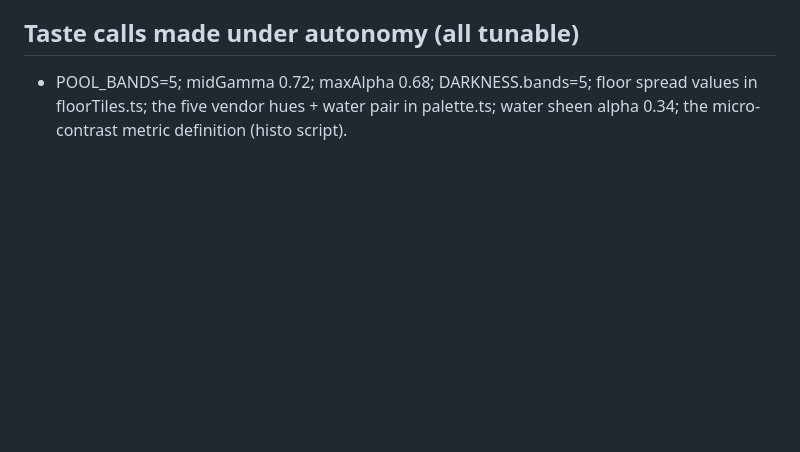
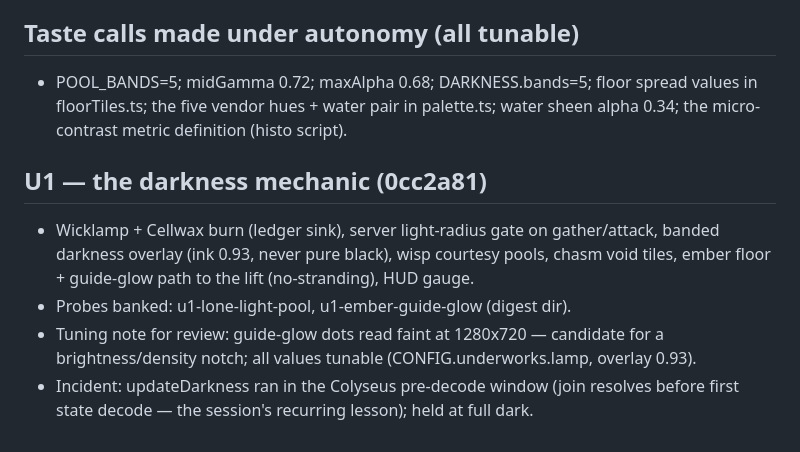
Before and after one commit to keycho/Amperia, a Markdown page: docs/checkpoints/2026-07-24-autonomy-digest.md, the part around the change. GitHub-like rendering; blank space fills up the shorter version.

Commit message:
Digest: U1 entry
Co-Authored-By: Claude Fable 5 <noreply@anthropic.com>
Claude-Session: https://claude.ai/code/session_01XjNBm2pGRzkbLq2zekKpTV

```diff
--- a/docs/checkpoints/2026-07-24-autonomy-digest.md
+++ b/docs/checkpoints/2026-07-24-autonomy-digest.md
@@ -67,3 +67,13 @@ to shoot). The final v4 state is fully evidenced in `docs/screenshots/marketing/
 - POOL_BANDS=5; midGamma 0.72; maxAlpha 0.68; DARKNESS.bands=5; floor spread values in
   floorTiles.ts; the five vendor hues + water pair in palette.ts; water sheen alpha
   0.34; the micro-contrast metric definition (histo script).
+
+## U1 — the darkness mechanic (0cc2a81)
+- Wicklamp + Cellwax burn (ledger sink), server light-radius gate on gather/attack,
+  banded darkness overlay (ink 0.93, never pure black), wisp courtesy pools, chasm
+  void tiles, ember floor + guide-glow path to the lift (no-stranding), HUD gauge.
+- Probes banked: u1-lone-light-pool, u1-ember-guide-glow (digest dir).
+- Tuning note for review: guide-glow dots read faint at 1280x720 — candidate for a
+  brightness/density notch; all values tunable (CONFIG.underworks.lamp, overlay 0.93).
+- Incident: updateDarkness ran in the Colyseus pre-decode window (join resolves
+  before first state decode — the session's recurring lesson); held at full dark.
```
